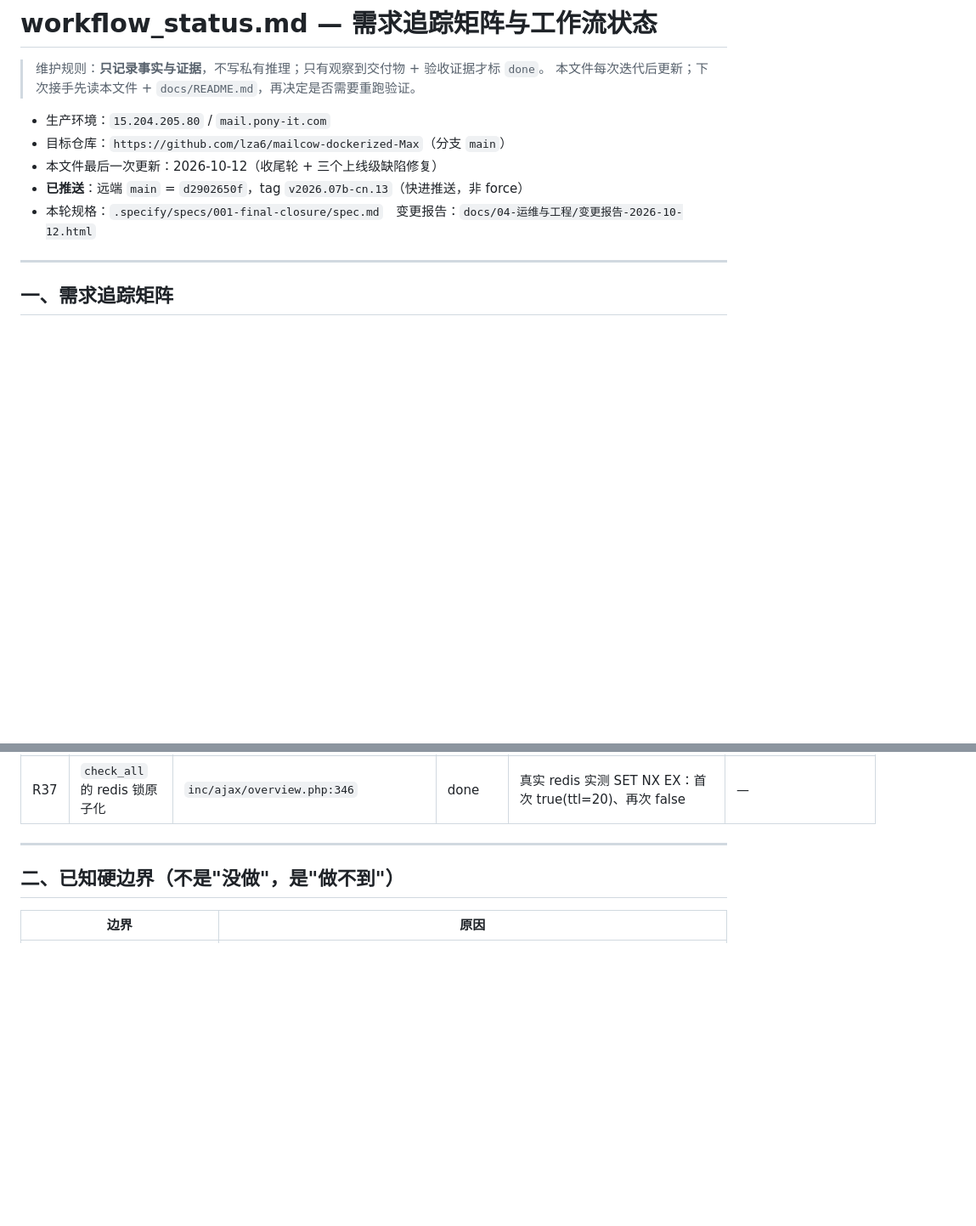
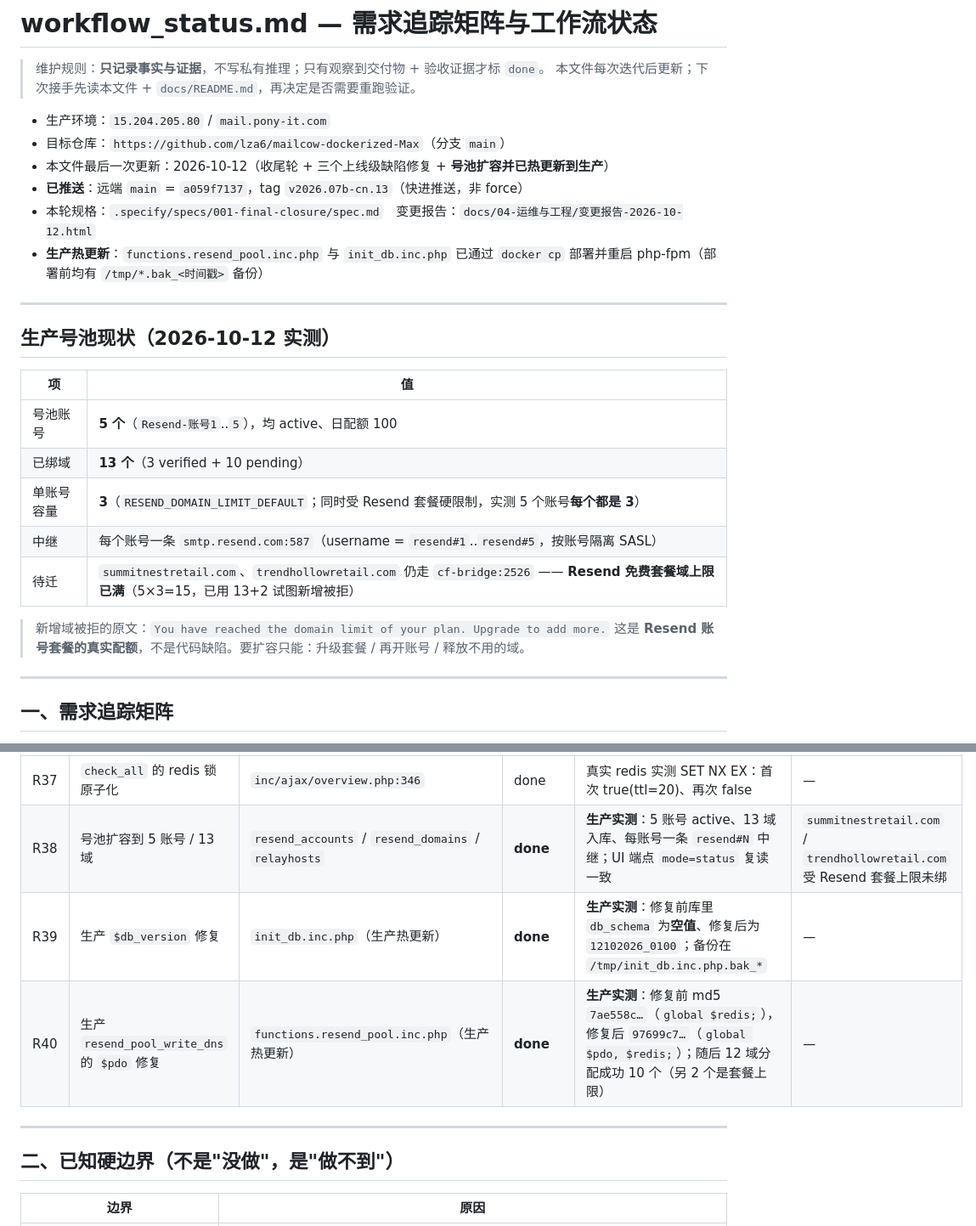
Before and after one commit to lza6/mailcow-dockerized-Max, a Markdown page: workflow_status.md, 2 parts joined by grey strips. Shown at 85% size. Rendered like a GitHub page; blank space fills up the shorter version.

Commit message:
docs(status): 记录生产热更新与号池扩容实测结果
- 号池扩到 5 账号 / 13 域（生产实测），新增 R38-R40
- 记录两个已热更新到生产的修复及其前后 md5 对比：
  · init_db.inc.php：$db_version 注释→活代码，库里 db_schema 从空值→12102026_0100
  · functions.resend_pool.inc.php：write_dns 补 global $pdo，域分配恢复可用
- 记录 Resend 套餐真实上限（每账号 3 域，5 账号已满），
  以及 summitnestretail.com / trendhollowretail.com 因此未绑、仍走 cf-bridge
- 补「生产号池现状」小节

Co-Authored-By: Claude Opus 5 (1M context) <noreply@anthropic.com>

```diff
--- a/workflow_status.md
+++ b/workflow_status.md
@@ -5,9 +5,25 @@
 
 - 生产环境：`15.204.205.80` / `mail.pony-it.com`
 - 目标仓库：`https://github.com/lza6/mailcow-dockerized-Max`（分支 `main`）
-- 本文件最后一次更新：2026-10-12（收尾轮 + 三个上线级缺陷修复）
-- **已推送**：远端 `main` = `d2902650f`，tag `v2026.07b-cn.13`（快进推送，非 force）
+- 本文件最后一次更新：2026-10-12（收尾轮 + 三个上线级缺陷修复 + **号池扩容并已热更新到生产**）
+- **已推送**：远端 `main` = `a059f7137`，tag `v2026.07b-cn.13`（快进推送，非 force）
 - 本轮规格：`.specify/specs/001-final-closure/spec.md`　变更报告：`docs/04-运维与工程/变更报告-2026-10-12.html`
+- **生产热更新**：`functions.resend_pool.inc.php` 与 `init_db.inc.php` 已通过 `docker cp` 部署并重启 php-fpm（部署前均有 `/tmp/*.bak_<时间戳>` 备份）
+
+---
+
+## 生产号池现状（2026-10-12 实测）
+
+| 项 | 值 |
+|---|---|
+| 号池账号 | **5 个**（`Resend-账号1`..`5`），均 active、日配额 100 |
+| 已绑域 | **13 个**（3 verified + 10 pending） |
+| 单账号容量 | **3**（`RESEND_DOMAIN_LIMIT_DEFAULT`；同时受 Resend 套餐硬限制，实测 5 个账号**每个都是 3**） |
+| 中继 | 每个账号一条 `smtp.resend.com:587`（username = `resend#1`..`resend#5`，按账号隔离 SASL） |
+| 待迁 | `summitnestretail.com`、`trendhollowretail.com` 仍走 `cf-bridge:2526` —— **Resend 免费套餐域上限已满**（5×3=15，已用 13+2 试图新增被拒） |
+
+> 新增域被拒的原文：`You have reached the domain limit of your plan. Upgrade to add more.`
+> 这是 **Resend 账号套餐的真实配额**，不是代码缺陷。要扩容只能：升级套餐 / 再开账号 / 释放不用的域。
 
 ---
 
@@ -54,6 +70,9 @@
 | R35 | 号池绑定域名不再 500 | `functions.resend_pool.inc.php:387`（补 `global $pdo`） | **done** | 探针证实 `null->prepare()` 抛 `Error`、`catch (Exception)` 接不住 | **待真实点一次「绑定」复验**（会调 Resend/CF 计费接口） |
 | R36 | 号池写动作必须 POST + CSRF | `inc/ajax/resend_pool.php:40-73` | **done** | 四态实测：GET→405 / 无 token→403 / `$_POST` 被清空→403 / 正常→放行 | — |
 | R37 | `check_all` 的 redis 锁原子化 | `inc/ajax/overview.php:346` | done | 真实 redis 实测 SET NX EX：首次 true(ttl=20)、再次 false | — |
+| R38 | 号池扩容到 5 账号 / 13 域 | `resend_accounts` / `resend_domains` / `relayhosts` | **done** | **生产实测**：5 账号 active、13 域入库、每账号一条 `resend#N` 中继；UI 端点 `mode=status` 复读一致 | `summitnestretail.com` / `trendhollowretail.com` 受 Resend 套餐上限未绑 |
+| R39 | 生产 `$db_version` 修复 | `init_db.inc.php`（生产热更新） | **done** | **生产实测**：修复前库里 `db_schema` 为**空值**、修复后为 `12102026_0100`；备份在 `/tmp/init_db.inc.php.bak_*` | — |
+| R40 | 生产 `resend_pool_write_dns` 的 `$pdo` 修复 | `functions.resend_pool.inc.php`（生产热更新） | **done** | **生产实测**：修复前 md5 `7ae558c…`（`global $redis;`），修复后 `97699c7…`（`global $pdo, $redis;`）；随后 12 域分配成功 10 个（另 2 个是套餐上限） | — |
 
 ---
 
```
